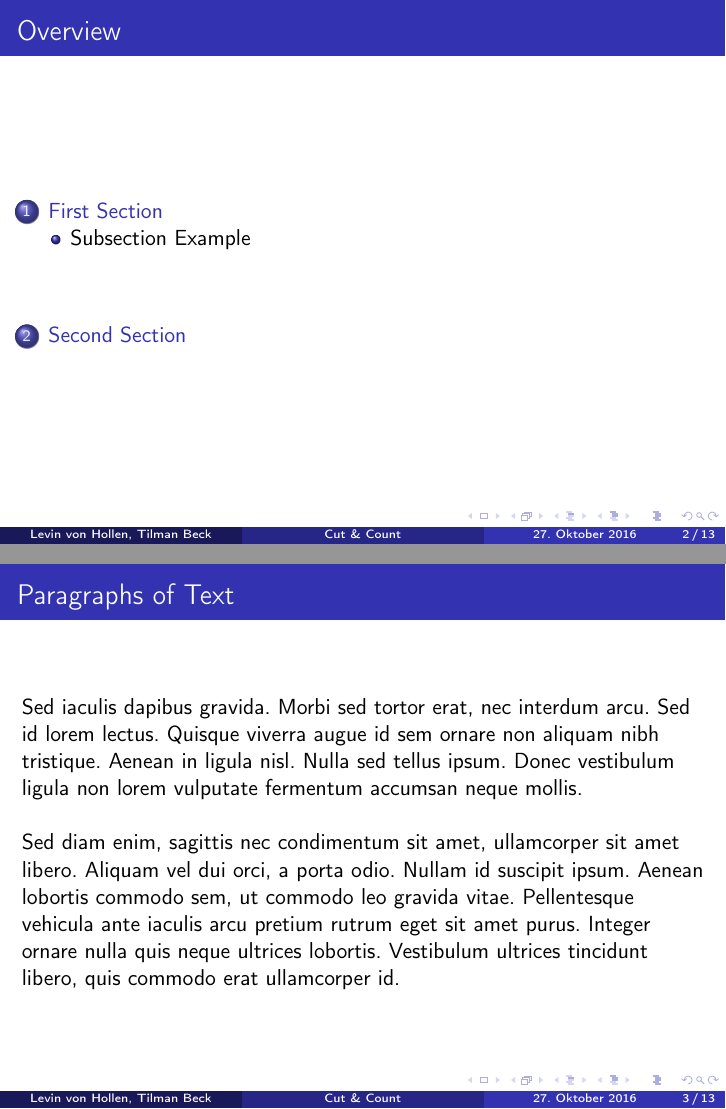
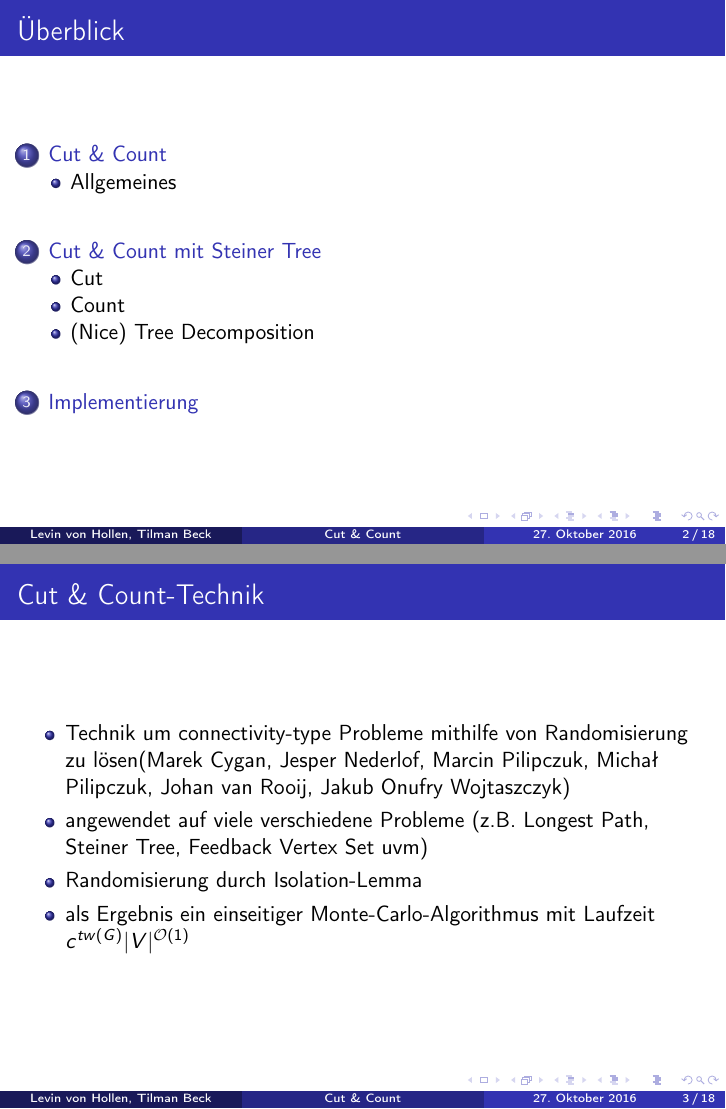
Before and after one commit to tilmanbeck/feedbackvertex, LaTeX slides (presentation/presentation_1.tex): pages 2 and 3 of 13 before the commit and pages 2 and 3 of 18 after it, joined at a grey line. Compiled offline with pdfLaTeX.

Commit message:
presentation continued work

```diff
--- a/presentation/presentation_1.tex
+++ b/presentation/presentation_1.tex
@@ -86,7 +86,7 @@
 %	TITLE PAGE
 %----------------------------------------------------------------------------------------
 
-\title[Cut \& Count]{Exemplary Implementation of the Cut \& Count technique for Steiner Tree} % The short title appears at the bottom of every slide, the full title is only on the title page
+\title[Cut \& Count]{Implementierung der Cut \& Count-Technik am Beispiel Steiner tree} % The short title appears at the bottom of every slide, the full title is only on the title page
 
 \author{
 Levin von Hollen,
@@ -94,7 +94,7 @@ Tilman Beck
 }
 \institute[] % Your institution as it will appear on the bottom of every slide, may be shorthand to save space
 {
-\textit{ \{stuXXXXXX-, stu127568-\}@informatik.uni-kiel.de} \\
+\textit{ \{stu127560-, stu127568-\}@informatik.uni-kiel.de} \\
 \medskip
 Christian-Albrechts Universität Kiel  % Your institution for the title page
 }
@@ -107,7 +107,7 @@ Christian-Albrechts Universität Kiel  % Your institution for the title page
 \end{frame}
 
 \begin{frame}
-\frametitle{Overview} % Table of contents slide, comment this block out to remove it
+\frametitle{Überblick} % Table of contents slide, comment this block out to remove it
 \tableofcontents % Throughout your presentation, if you choose to use \section{} and \subsection{} commands, these will automatically be printed on this slide as an overview of your presentation
 \end{frame}
 
@@ -116,13 +116,28 @@ Christian-Albrechts Universität Kiel  % Your institution for the title page
 %----------------------------------------------------------------------------------------
 
 %------------------------------------------------
-\section{First Section} % Sections can be created in order to organize your presentation into discrete blocks, all sections and subsections are automatically printed in the table of contents as an overview of the talk
+\section{Cut \& Count} % Sections can be created in order to organize your presentation into discrete blocks, all sections and subsections are automatically printed in the table of contents as an overview of the talk
 %------------------------------------------------
-
-\subsection{Subsection Example} % A subsection can be created just before a set of slides with a common theme to further break down your presentation into chunks
+\subsection{Allgemeines}
+\begin{frame}
+\frametitle{Cut \& Count-Technik}
+\begin{itemize}
+\item Technik um connectivity-type Probleme mithilfe von Randomisierung zu lösen(Marek Cygan, Jesper Nederlof, Marcin Pilipczuk, Michał Pilipczuk, Johan van Rooij, Jakub Onufry Wojtaszczyk)
+\item angewendet auf viele verschiedene Probleme (z.B. Longest Path, Steiner Tree, Feedback Vertex Set uvm)
+\item Randomisierung durch Isolation-Lemma
+\item als Ergebnis ein einseitiger Monte-Carlo-Algorithmus mit Laufzeit $c^{tw(G)} |V|^{\mathcal{O}(1)}$
+%\note{kurz erklären: connectivity-type Probleme, Isolation Lemma, Laufzeit, einseitig, montecarlo }
+\end{itemize}
+\end{frame}
 
 \begin{frame}
-\frametitle{Paragraphs of Text}
-Sed iaculis dapibus gravida. Morbi sed tortor erat, nec interdum arcu. Sed id lorem lectus. Quisque viverra augue id sem ornare non aliquam nibh tristique. Aenean in ligula nisl. Nulla sed tellus ipsum. Donec vestibulum ligula non lorem vulputate fermentum accumsan neque mollis.\\~\\
+\frametitle{Cut \& Count-Technik}
+\begin{block}{Theorem}
+There exists a randomized algorithm, which given a graph $G$ with $n$ vertices, a tree decomposition of
+$G$ of width $t$ and a number $k$ in $3^tn^{\mathcal{O}(1)}$ time either states that there exists a connected vertex cover of size at most $k$
+in $G$, or that it could not verify this hypothesis. If there indeed exists such a cover, the algorithm will return “unable
+to verify” with probability at most $1/2$.
+\end{block}
+\end{frame}
 
-Sed diam enim, sagittis nec condimentum sit amet, ullamcorper sit amet libero. Aliquam vel dui orci, a porta odio. Nullam id suscipit ipsum. Aenean lobortis commodo sem, ut commodo leo gravida vitae. Pellentesque vehicula ante iaculis arcu pretium rutrum eget sit amet purus. Integer ornare nulla quis neque ultrices lobortis. Vestibulum ultrices tincidunt libero, quis commodo erat ullamcorper id.
+\section{Cut \& Count mit Steiner Tree} % A subsection can be created just before a set of slides with a common theme to further break down your presentation into chunks
@@ -129,3 +181,5 @@ Sed diam enim, sagittis nec condimentum sit amet, ullamcorper sit amet libero. A
+\subsection{(Nice) Tree Decomposition}
+\begin{frame}
 \end{frame}
 
 %------------------------------------------------
```
Also changed, not shown: presentation/presentation_1.pdf, presentation/presentation_1.tex (41 more changed lines).
